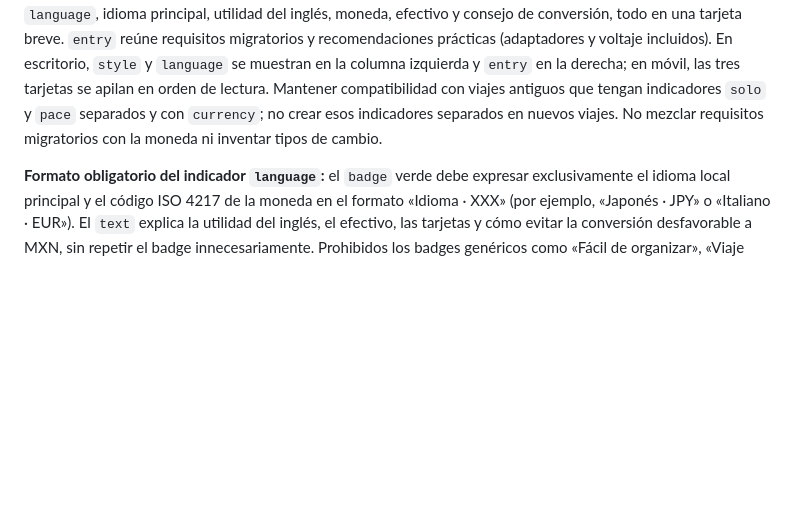
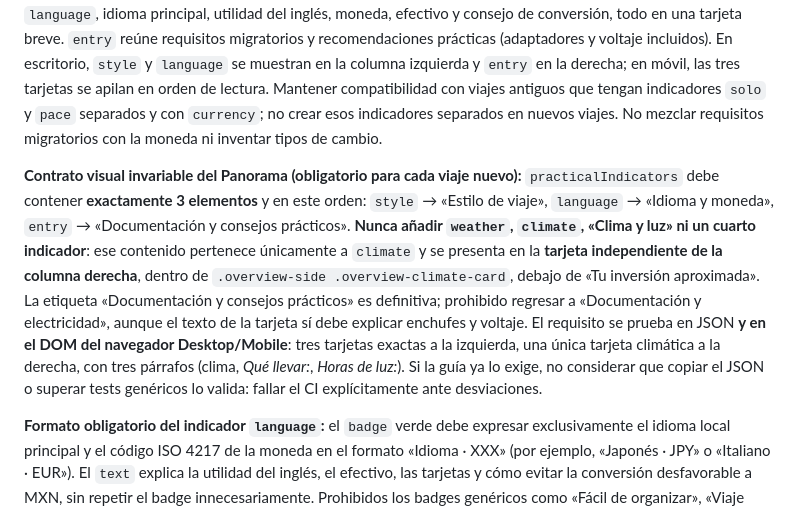
Before and after one commit to JesusRiddle/atlas-viajes, a Markdown page: docs/trip-editorial-guide.md, the part around the change. Rendered like a GitHub page; blank space fills up the shorter version.

Commit message:
docs(atlas): enforce three-indicator panorama and right-side climate card

```diff
--- a/docs/trip-editorial-guide.md
+++ b/docs/trip-editorial-guide.md
@@ -72,6 +72,8 @@ La orden **«refléjalo en el Atlas»** activa el flujo completo de construcció
 **Campos:** `intro`, `introHighlights`, `routeCities`, `bases`, `profile`, `climate` y resúmenes correspondientes.
 **Cómo:** `intro` de ~70–130 palabras; 1 párrafo con secuencia lógica de ciudades/regiones, monumentos emblemáticos y contraste entre experiencias. Nombrar lugares reales que estén en el programa. En `introHighlights` registrar regiones, ciudades y sitios destacados citados en ese párrafo, sin incluir términos genéricos.
 **Indicadores prácticos:** registrar en `practicalIndicators` **tres objetos** con IDs `style`, `language` y `entry`, títulos «Estilo de viaje», «Idioma y moneda» y «Documentación y consejos prácticos». Cada uno incluye `id`, `title`, `text`, `badge` y `tone` (`green` o `orange`). En `style`, reunir autonomía para viajar solo, ritmo de las jornadas, caminatas, descansos y limitaciones prácticas. Badge breve orientativo: «Moderado–activo»; no repetirlo literalmente en el texto. En `language`, idioma principal, utilidad del inglés, moneda, efectivo y consejo de conversión, todo en una tarjeta breve. `entry` reúne requisitos migratorios y recomendaciones prácticas (adaptadores y voltaje incluidos). En escritorio, `style` y `language` se muestran en la columna izquierda y `entry` en la derecha; en móvil, las tres tarjetas se apilan en orden de lectura. Mantener compatibilidad con viajes antiguos que tengan indicadores `solo` y `pace` separados y con `currency`; no crear esos indicadores separados en nuevos viajes. No mezclar requisitos migratorios con la moneda ni inventar tipos de cambio.
+
+**Contrato visual invariable del Panorama (obligatorio para cada viaje nuevo):** `practicalIndicators` debe contener **exactamente 3 elementos** y en este orden: `style` → «Estilo de viaje», `language` → «Idioma y moneda», `entry` → «Documentación y consejos prácticos». **Nunca añadir `weather`, `climate`, «Clima y luz» ni un cuarto indicador**: ese contenido pertenece únicamente a `climate` y se presenta en la **tarjeta independiente de la columna derecha**, dentro de `.overview-side .overview-climate-card`, debajo de «Tu inversión aproximada». La etiqueta «Documentación y consejos prácticos» es definitiva; prohibido regresar a «Documentación y electricidad», aunque el texto de la tarjeta sí debe explicar enchufes y voltaje. El requisito se prueba en JSON **y en el DOM del navegador Desktop/Mobile**: tres tarjetas exactas a la izquierda, una única tarjeta climática a la derecha, con tres párrafos (clima, *Qué llevar:*, *Horas de luz:*). Si la guía ya lo exige, no considerar que copiar el JSON o superar tests genéricos lo valida: fallar el CI explícitamente ante desviaciones.
 
 **Formato obligatorio del indicador `language`:** el `badge` verde debe expresar exclusivamente el idioma local principal y el código ISO 4217 de la moneda en el formato «Idioma · XXX» (por ejemplo, «Japonés · JPY» o «Italiano · EUR»). El `text` explica la utilidad del inglés, el efectivo, las tarjetas y cómo evitar la conversión desfavorable a MXN, sin repetir el badge innecesariamente. Prohibidos los badges genéricos como «Fácil de organizar», «Viaje sencillo» o cualquier valoración de facilidad logística. Para varios idiomas o monedas, expresar la combinación real sin inventar una sola moneda. Verificar el indicador para cada viaje nuevo; los viajes históricos quedan fuera de esta migración.
 
```
